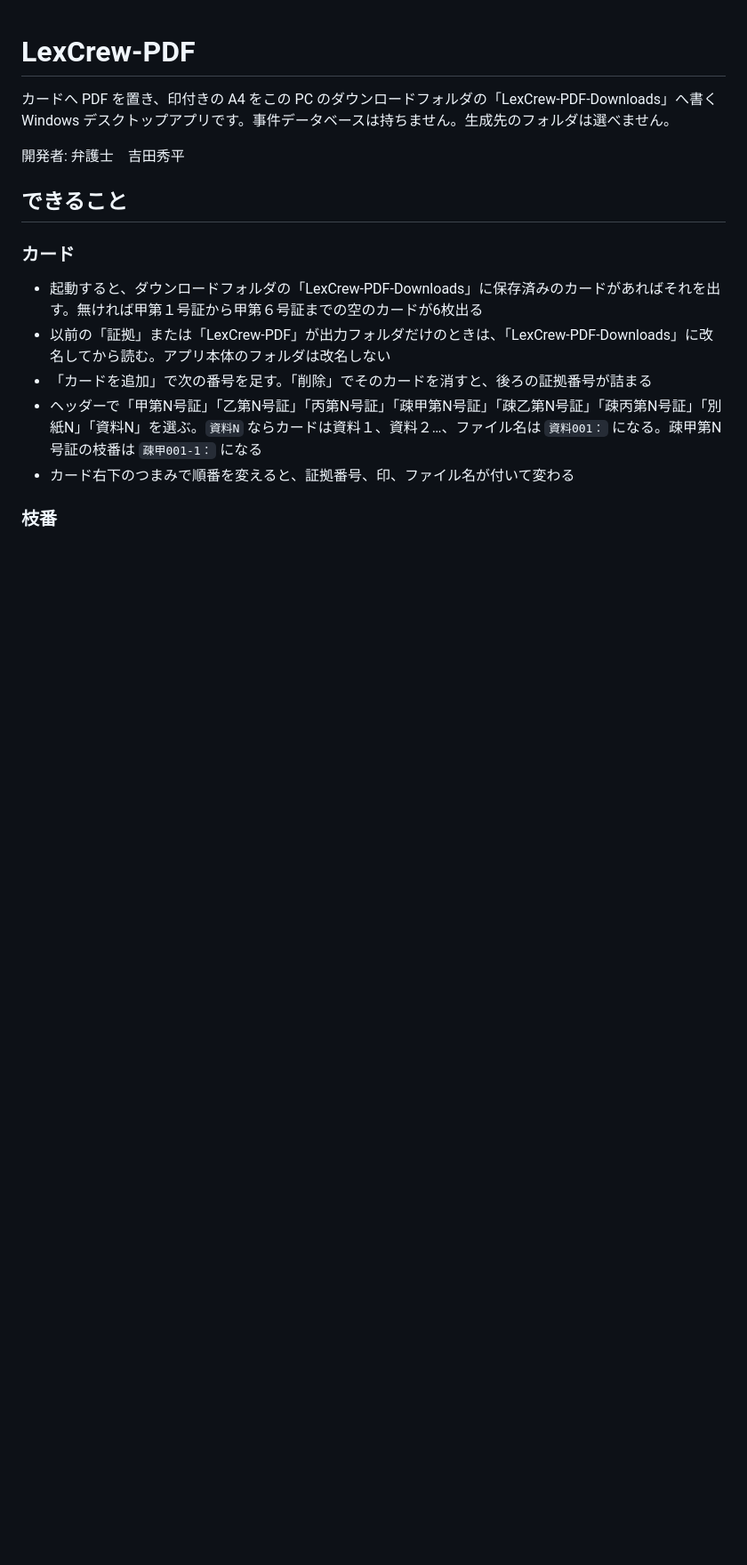
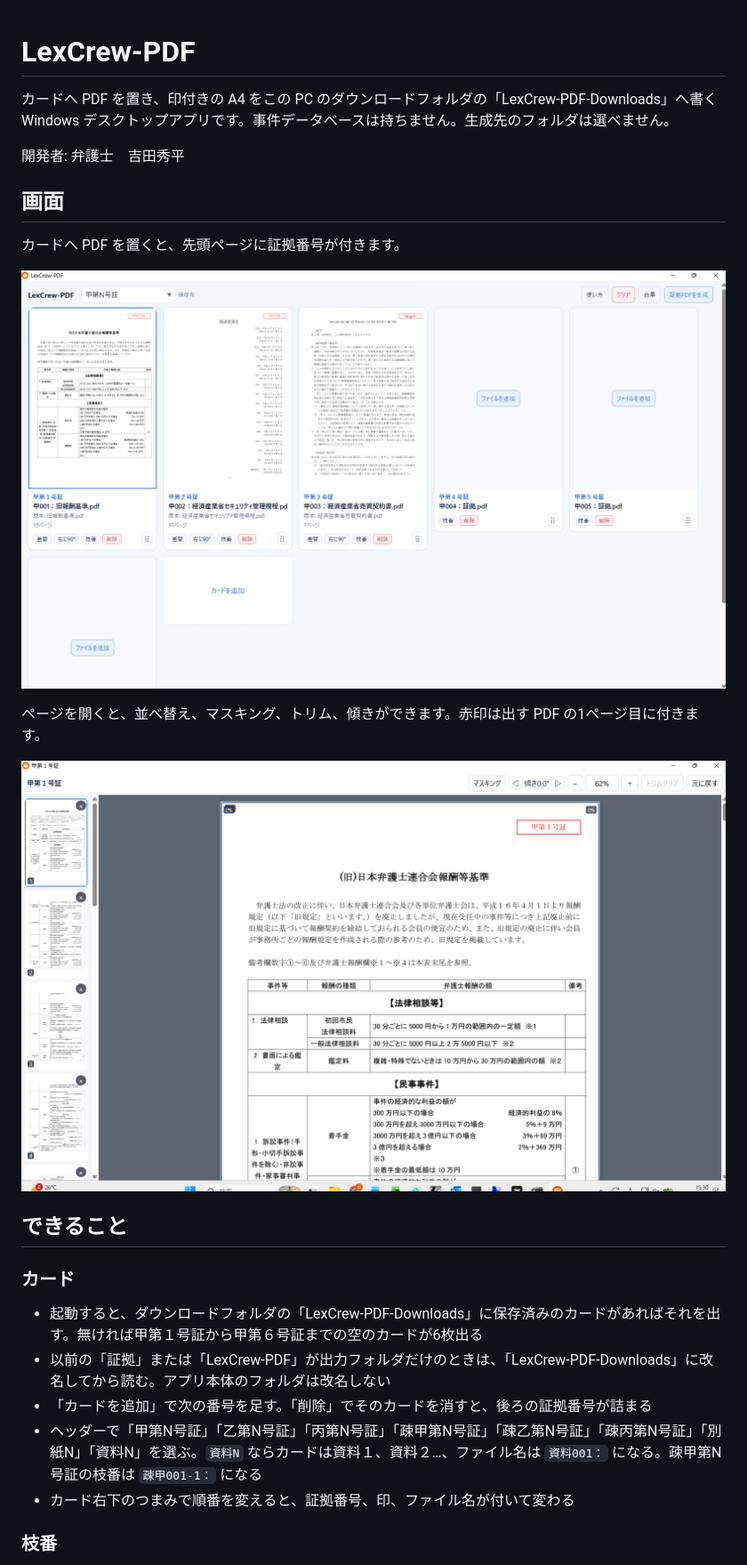
Before and after one commit to aquariumyossy/LexCrew-PDF, a Markdown page: README.md, the part around the change. Shown at 89% size. Rendered like a GitHub page; pictures changed too: docs/cards.png (added), docs/edit.png (added); blank space fills up the shorter version.

Commit message:
docs: add screen captures to the README
The card capture omits the local download path.

Co-authored-by: Cursor <cursoragent@cursor.com>

```diff
--- a/README.md
+++ b/README.md
@@ -3,6 +3,16 @@
 カードへ PDF を置き、印付きの A4 をこの PC のダウンロードフォルダの「LexCrew-PDF-Downloads」へ書く Windows デスクトップアプリです。事件データベースは持ちません。生成先のフォルダは選べません。
 
 開発者: 弁護士　吉田秀平
+
+## 画面
+
+カードへ PDF を置くと、先頭ページに証拠番号が付きます。
+
+![カード画面](docs/cards.png)
+
+ページを開くと、並べ替え、マスキング、トリム、傾きができます。赤印は出す PDF の1ページ目に付きます。
+
+![ページ編集](docs/edit.png)
 
 ## できること
 
```
Also changed, not shown: 1 other file.
